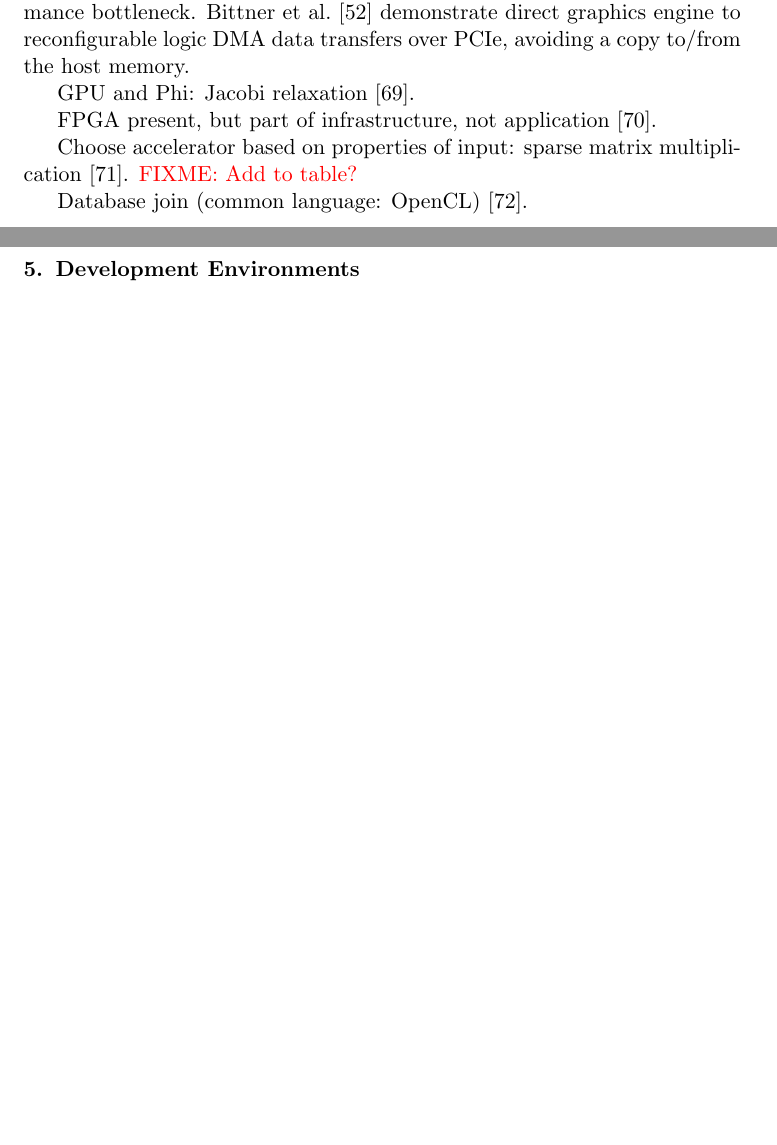
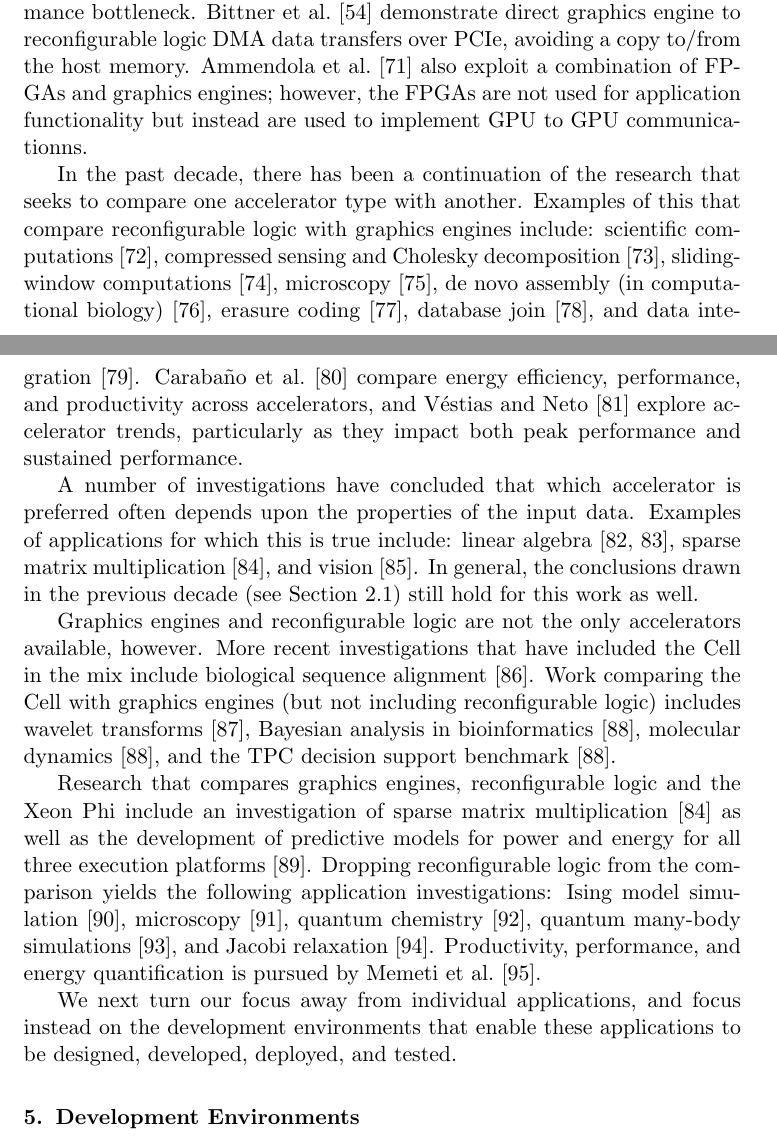
Before and after one commit to rogerchamberlain/acc, a LaTeX paper (paper.tex, which reads apps.tex): two parts of pages 11 and 12 of 23 before the commit and two parts of pages 11 and 12 of 27 after it, joined at a grey line, cut so that both start at the same text, the shorter picture padded with empty space. Compiled offline with pdfLaTeX.

Commit message:
done with application section

```diff
--- a/apps.tex
+++ b/apps.tex
@@ -115,45 +115,60 @@ the potential for data movement between those resources to be a performance
 bottleneck.  Bittner et al.~\cite{brf14} demonstrate direct graphics engine
 to reconfigurable logic DMA data transfers over PCIe, avoiding a copy
 to/from the host memory.
+Ammendola et al.~\cite{abb+13} also exploit a combination of FPGAs and
+graphics engines; however, the FPGAs are not used for application functionality
+but instead are used to implement GPU to GPU communicationns.
 
-GPU and Phi:
+In the past decade, there has been a continuation of the research that
+seeks to compare one accelerator type with another. Examples of this
+that compare reconfigurable logic with graphics engines include:
+scientific computations~\cite{wghp11},
+compressed sensing and Cholesky decomposition~\cite{ypl12},
+sliding-window computations~\cite{cfbs15},
+microscopy~\cite{tzwz15},
+de novo assembly (in computational biology)~\cite{mjk+16},
+erasure coding~\cite{czs+16},
+database join~\cite{rl17},
+and data integration~\cite{fcb+19}.
+Caraba\~no et al.~\cite{cdde13} compare
+energy efficiency, performance, and productivity across accelerators, and
+V\'{e}stias and Neto~\cite{vn14} explore accelerator trends, particularly
+as they impact both peak performance and sustained performance.
+
+A number of investigations have concluded that which accelerator
+is preferred often depends upon the properties of the input data.
+Examples of applications for which this is true include:
+linear algebra~\cite{gchg16,sll+13},
+sparse matrix multiplication~\cite{gsbh16},
+and vision~\cite{mfo+16}.
+In general, the conclusions drawn in the previous decade (see
+Section~\ref{sec:compare}) still hold for this work as well.
+
+Graphics engines and reconfigurable logic are not the only accelerators
+available, however.  More recent investigations that have included the Cell in
+the mix include biological sequence alignment~\cite{bal+12}.
+Work comparing the Cell with graphics engines (but not including
+reconfigurable logic) includes
+wavelet transforms~\cite{bck+11},
+Bayesian analysis in bioinformatics~\cite{pts+12},
+molecular dynamics~\cite{pts+12}, and the TPC decision support
+benchmark~\cite{pts+12}.
+
+Research that compares graphics engines, reconfigurable logic and
+the Xeon Phi include an investigation of
+sparse matrix multiplication~\cite{gsbh16} as well as the development of
+predictive models for power and energy for all three
+execution platforms~\cite{opr+17}.
+Dropping reconfigurable logic from the comparison yields the following
+application investigations:
+Ising model simulation~\cite{ws13},
+microscopy~\cite{tkk+14},
+quantum chemistry~\cite{lrg14},
+quantum many-body simulations~\cite{Lyakh15}, and
 Jacobi relaxation~\cite{cv16}.
+Productivity, performance, and energy quantification is pursued
+by Memeti et al.~\cite{mlp+17}.
 
-%Move data to/from accelerator using compression (GPU and Phi)~\cite{bkp15}.
-
-FPGA present, but part of infrastructure, not application~\cite{abb+13}.
-
-Choose accelerator based on properties of input:
-%linear algebra~\cite{gchg16,sll+13},
-sparse matrix multiplication~\cite{gsbh16}. \FIXME{Add to table?}
-%vision~\cite{mfo+16}.
-
-%Compare FPGA with GPU:
-%scientific computations~\cite{wghp11},
-%Sliding-window computations~\cite{cfbs15},
-%de novo assembly (comp bio)~\cite{mjk+16},
-%optical flow~\cite{bnw+10}, quasi-MC sim~\cite{tb10},
-%microscopy~\cite{tzwz15}, erasure coding (OpenCL)~\cite{czs+16},
-%compressed sensing and Cholesky decomposition~\cite{ypl12},
-%peak performance and sustained performance~\cite{vn14},
-%energy efficiency, performance, and productivity~\cite{cdde13}.
-
-Database join (common language: OpenCL)~\cite{rl17}.
-
-%Compare FPGA, Cell, and GPU:
-%matched filter~\cite{bgt07}, SPICE~\cite{kd09}, Smith-Waterman~\cite{bal+12}.
-
-%Compare Cell and GPU:
-%wavelet transforms~\cite{bck+11}, CT reconstruction~\cite{skkh07},
-%PDE simulation~\cite{rd10},
-%bioinformatics, molecular dynamics, and database~\cite{pts+12}.
-
-%Compare FPGA, GPU, and Phi:
-%sparse matrix multiplication~\cite{gsbh16},
-%predictive models for power and energy~\cite{opr+17}.
-
-%Compare GPU and Phi:
-%microscopy~\cite{tkk+14}, Ising model~\cite{ws13},
-%quantum many-body simulation~\cite{Lyakh15},
-%quantum chemistry~\cite{lrg14},
-%productivity, performance, and energy~\cite{mlp+17}.
+We next turn our focus away from individual applications, and focus
+instead on the development environments that enable these applications
+to be designed, developed, deployed, and tested.
```
Also changed, not shown: history.tex (+4 -0 lines), intro.tex (+2 -1 lines), paper.bib (+15 -4 lines).
